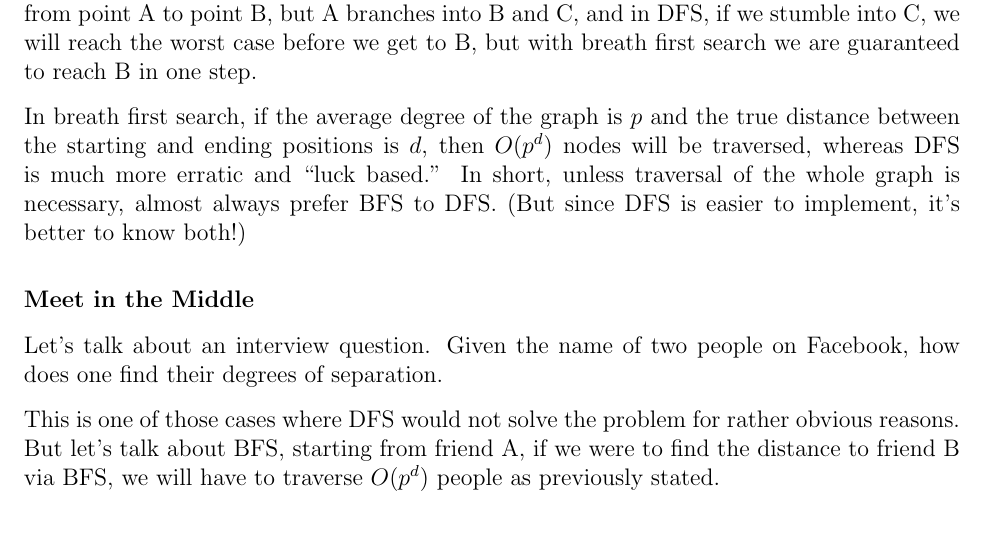
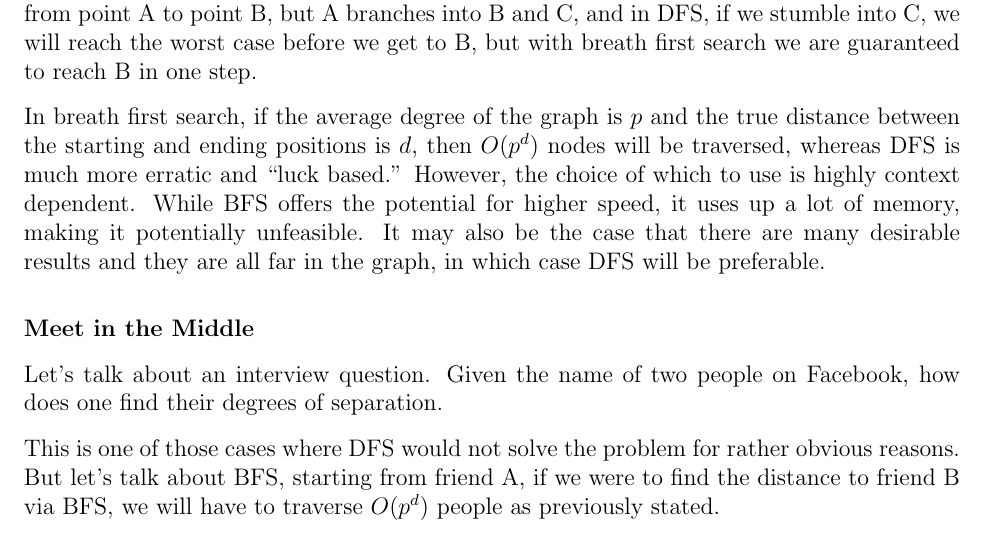
Before and after one commit to unc-acm/lesson-plans, a LaTeX document (2-IntroToGraphs/lesson/lesson.tex): part of page 3 of 4, cut so that both start at the same text. Compiled offline with pdfLaTeX.

Commit message:
minor change

```diff
--- a/2-IntroToGraphs/lesson/lesson.tex
+++ b/2-IntroToGraphs/lesson/lesson.tex
@@ -174,9 +174,11 @@ with breath first search we are guaranteed to reach B in one step.
 
 In breath first search, if the average degree of the graph is $p$ and the true
 distance between the starting and ending positions is $d$, then $O(p^d)$ nodes
-will be traversed, whereas DFS is much more erratic and ``luck based.'' In
-short, unless traversal of the whole graph is necessary, almost always prefer
-BFS to DFS. (But since DFS is easier to implement, it's better to know both!)
+will be traversed, whereas DFS is much more erratic and ``luck based.'' However,
+the choice of which to use is highly context dependent. While BFS offers the
+potential for higher speed, it uses up a lot of memory, making it potentially
+unfeasible. It may also be the case that there are many desirable results and
+they are all far in the graph, in which case DFS will be preferable.
 
 \subsubsection*{Meet in the Middle}
 
```
Also changed, not shown: 2-IntroToGraphs/lesson/lesson.pdf.
